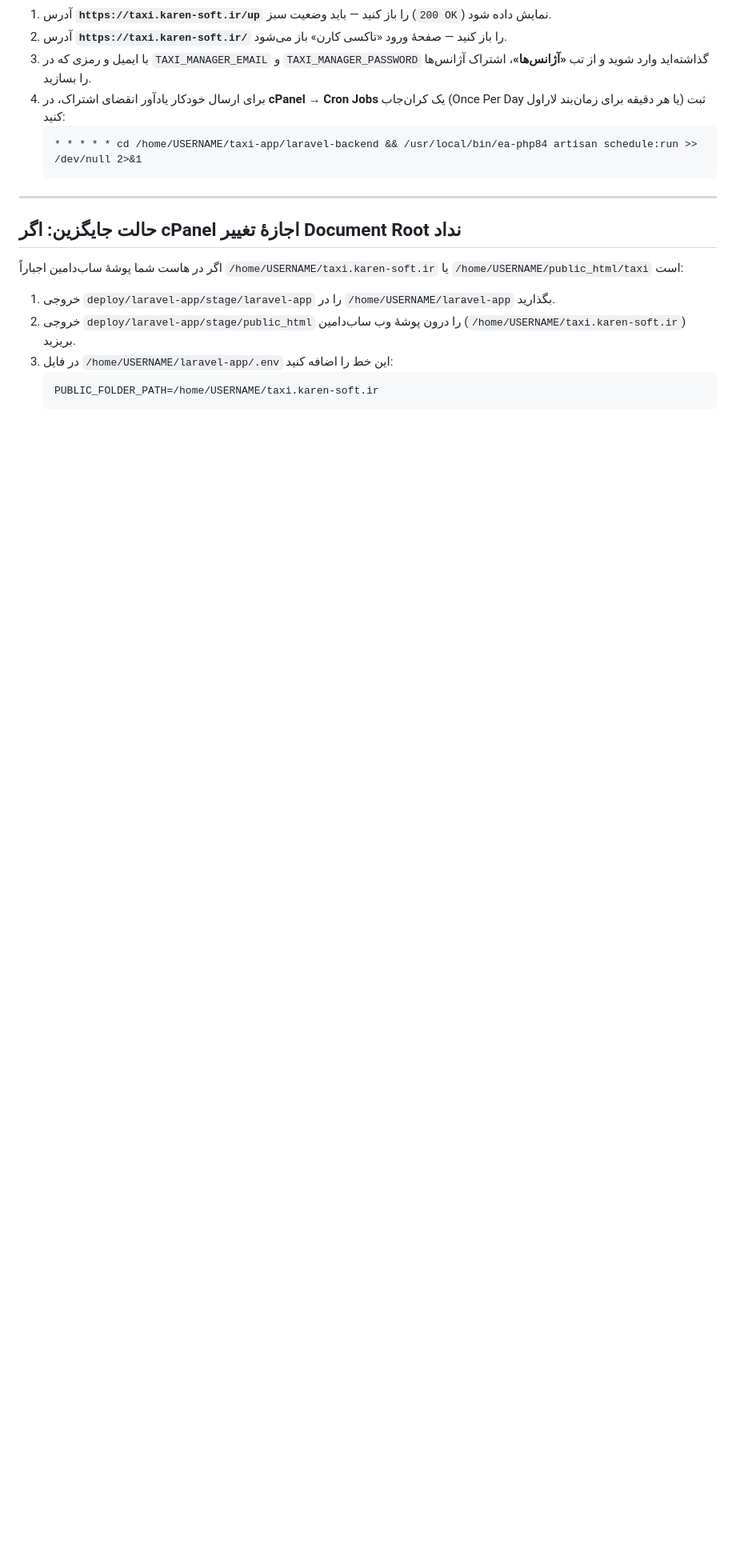
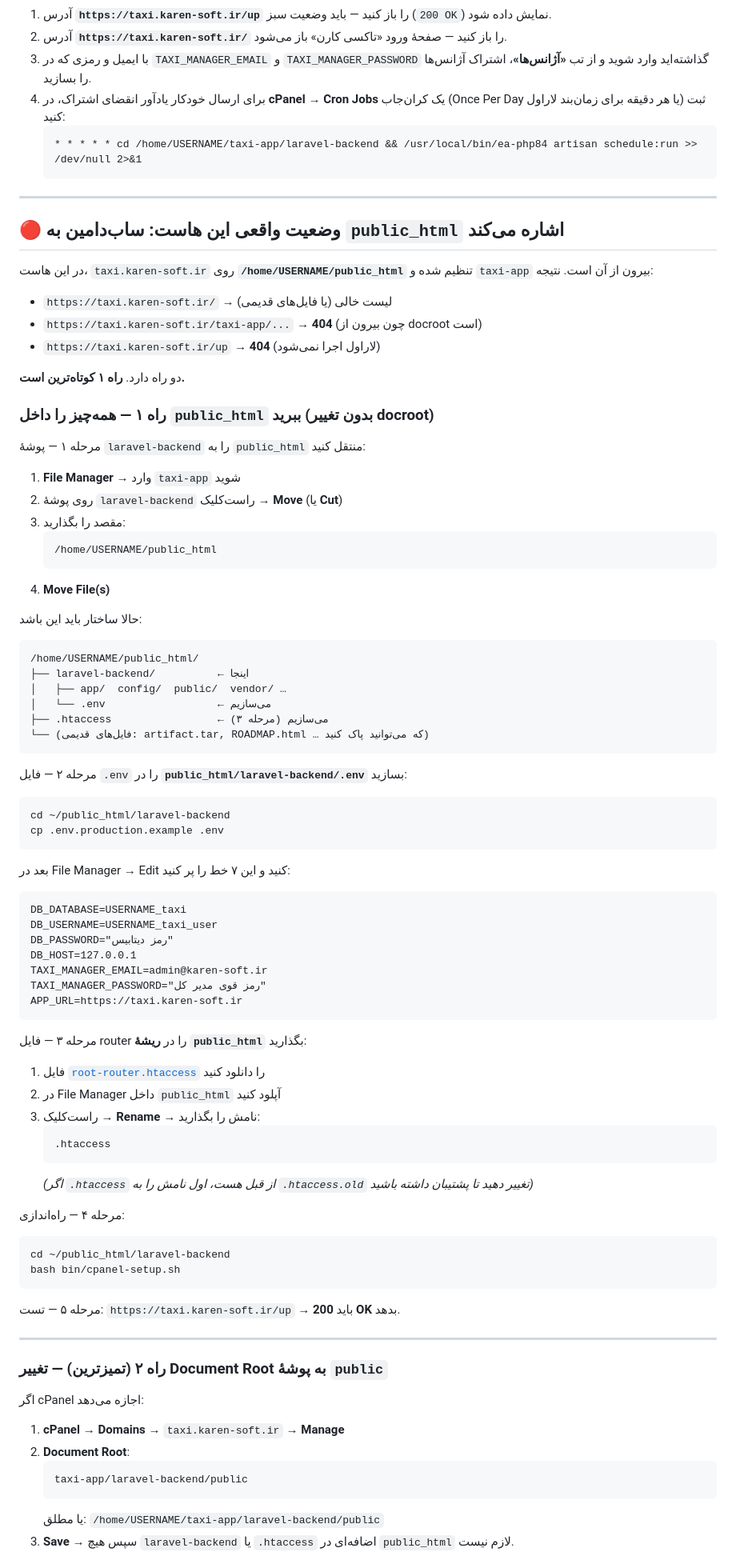
Before and after one commit to rahmaniho/taxi, a Markdown page: deploy/laravel-app/INSTALL.md, the part around one of its changes. Shown at 80% size. Drawn GitHub-style; blank space fills up the shorter version.

Commit message:
مستندسازی وضعیت واقعی هاست: ساب‌دامین روی public_html + دو راه استقرار [parts]
- INSTALL.md: بخش «وضعیت واقعی این هاست» با راه ۱ (انتقال laravel-backend به public_html،
  ساخت .env، آپلود .htaccess، اجرای setup) و راه ۲ (تغییر Document Root)
- توضیح PUBLIC_FOLDER_PATH و محدودیتش (فقط مسیر public لاراول را عوض می‌کند)

Co-authored-by: arena-agent <297053741+arena-agent@users.noreply.github.com>

````diff
--- a/deploy/laravel-app/INSTALL.md
+++ b/deploy/laravel-app/INSTALL.md
@@ -589,12 +589,86 @@ bash bin/cpanel-setup.sh
    ```
 
 ---
-## حالت جایگزین: اگر cPanel اجازهٔ تغییر Document Root نداد
+## 🔴 وضعیت واقعی این هاست: ساب‌دامین به `public_html` اشاره می‌کند
 
-اگر در هاست شما پوشهٔ ساب‌دامین اجباراً `/home/USERNAME/taxi.karen-soft.ir` یا `/home/USERNAME/public_html/taxi` است:
-1. خروجی `deploy/laravel-app/stage/laravel-app` را در `/home/USERNAME/laravel-app` بگذارید.
-2. خروجی `deploy/laravel-app/stage/public_html` را درون پوشهٔ وب ساب‌دامین (`/home/USERNAME/taxi.karen-soft.ir`) بریزید.
-3. در فایل `/home/USERNAME/laravel-app/.env` این خط را اضافه کنید:
-   ```dotenv
-   PUBLIC_FOLDER_PATH=/home/USERNAME/taxi.karen-soft.ir
+در این هاست، `taxi.karen-soft.ir` روی **`/home/USERNAME/public_html`** تنظیم شده و `taxi-app` بیرون از آن است. نتیجه:
+
+- `https://taxi.karen-soft.ir/` → لیست خالی (یا فایل‌های قدیمی)
+- `https://taxi.karen-soft.ir/taxi-app/...` → **404** (چون بیرون از docroot است)
+- `https://taxi.karen-soft.ir/up` → **404** (لاراول اجرا نمی‌شود)
+
+دو راه دارد. **راه ۱ کوتاه‌ترین است.**
+
+### راه ۱ — همه‌چیز را داخل `public_html` ببرید (بدون تغییر docroot)
+
+مرحله ۱ — پوشهٔ `laravel-backend` را به `public_html` منتقل کنید:
+
+1. **File Manager** → وارد `taxi-app` شوید
+2. روی پوشهٔ `laravel-backend` راست‌کلیک → **Move** (یا **Cut**)
+3. مقصد را بگذارید:
+   ```text
+   /home/USERNAME/public_html
    ```
+4. **Move File(s)**
+
+حالا ساختار باید این باشد:
+```text
+/home/USERNAME/public_html/
+├── laravel-backend/          ← اینجا
+│   ├── app/  config/  public/  vendor/ …
+│   └── .env                  ← می‌سازیم
+├── .htaccess                 ← می‌سازیم (مرحله ۳)
+└── (فایل‌های قدیمی: artifact.tar, ROADMAP.html … که می‌توانید پاک کنید)
+```
+
+مرحله ۲ — فایل `.env` را در **`public_html/laravel-backend/.env`** بسازید:
+
+```bash
+cd ~/public_html/laravel-backend
+cp .env.production.example .env
+```
+بعد در File Manager → Edit کنید و این ۷ خط را پر کنید:
+
+```dotenv
+DB_DATABASE=USERNAME_taxi
+DB_USERNAME=USERNAME_taxi_user
+DB_PASSWORD="رمز دیتابیس"
+DB_HOST=127.0.0.1
+TAXI_MANAGER_EMAIL=admin@karen-soft.ir
+TAXI_MANAGER_PASSWORD="رمز قوی مدیر کل"
+APP_URL=https://taxi.karen-soft.ir
+```
+
+مرحله ۳ — فایل router را در **ریشهٔ `public_html`** بگذارید:
+
+1. فایل [`root-router.htaccess`](../../deploy/laravel-app/root-router.htaccess) را دانلود کنید
+2. در File Manager داخل `public_html` آپلود کنید
+3. راست‌کلیک → **Rename** → نامش را بگذارید:
+   ```text
+   .htaccess
+   ```
+   *(اگر `.htaccess` از قبل هست، اول نامش را به `.htaccess.old` تغییر دهید تا پشتیبان داشته باشید)*
+
+مرحله ۴ — راه‌اندازی:
+
+```bash
+cd ~/public_html/laravel-backend
+bash bin/cpanel-setup.sh
+```
+
+مرحله ۵ — تست: `https://taxi.karen-soft.ir/up` → باید **200 OK** بدهد.
+
+---
+
+### راه ۲ (تمیزترین) — تغییر Document Root به پوشهٔ `public`
+
+اگر cPanel اجازه می‌دهد:
+
+1. **cPanel → Domains** → `taxi.karen-soft.ir` → **Manage**
+2. **Document Root**:
+   ```text
+   taxi-app/laravel-backend/public
+   ```
+   یا مطلق: `/home/USERNAME/taxi-app/laravel-backend/public`
+3. **Save** → سپس هیچ `laravel-backend` یا `.htaccess` اضافه‌ای در `public_html` لازم نیست.
+
````
Also changed, not shown: other parts of deploy/laravel-app/INSTALL.md (+11 -0 lines).
